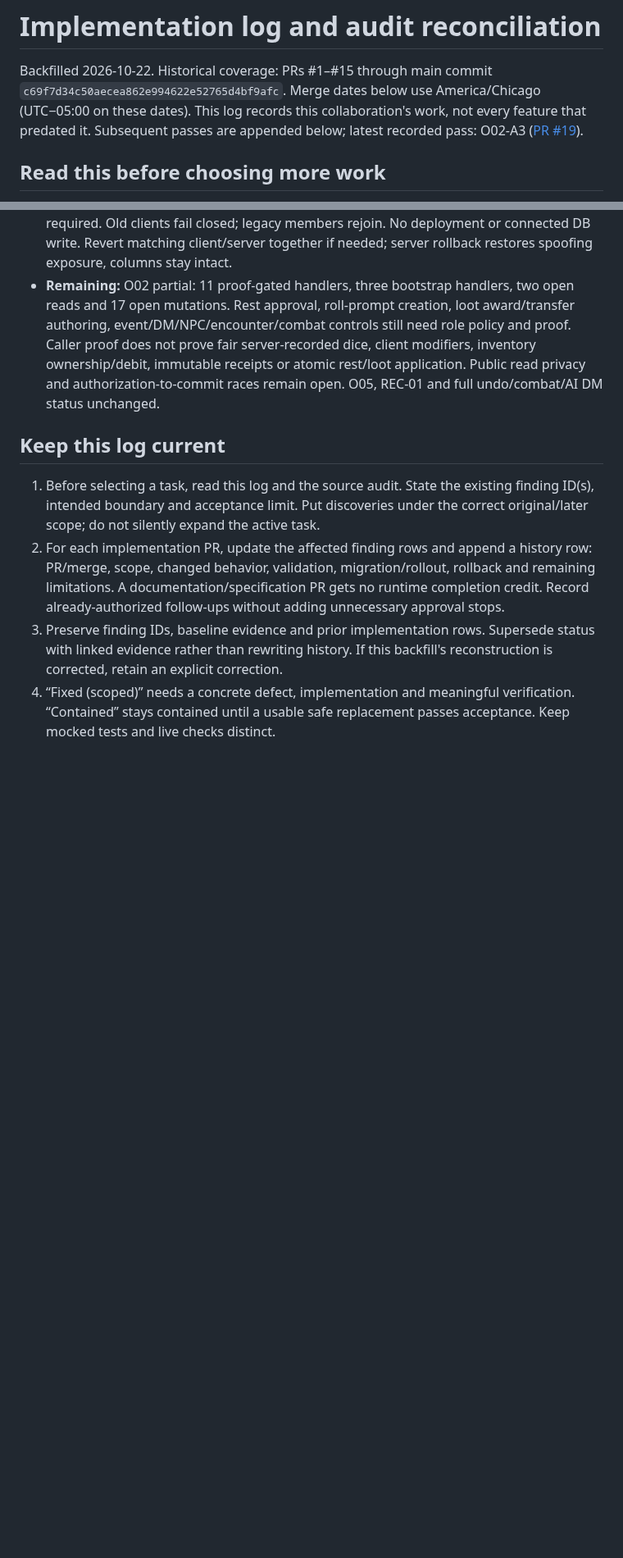
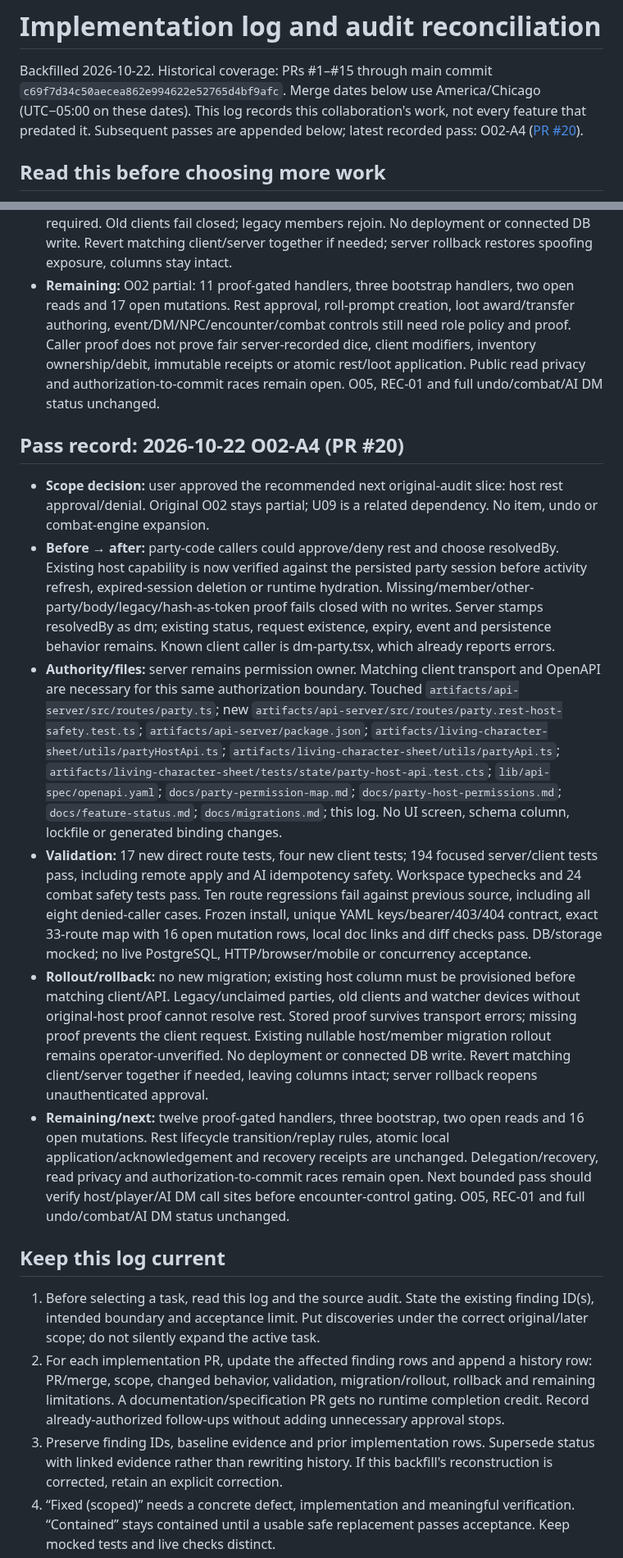
Before and after one commit to dstancomb3/DND-Companion, a Markdown page: docs/implementation-log.md, 2 parts joined by grey strips. Shown at 82% size. GitHub-like rendering; blank space fills up the shorter version.

Commit message:
Record O02-A4 validation, scope and PR 20 in implementation log

```diff
--- a/docs/implementation-log.md
+++ b/docs/implementation-log.md
@@ -4,7 +4,7 @@ Backfilled 2026-10-22. Historical coverage: PRs #1–#15 through main commit
 `c69f7d34c50aecea862e994622e52765d4bf9afc`.
 Merge dates below use America/Chicago (UTC−05:00 on these dates).
 This log records this collaboration's work, not every feature that predated it.
-Subsequent passes are appended below; latest recorded pass: O02-A3 ([PR #19](https://github.com/dstancomb3/DND-Companion/pull/19)).
+Subsequent passes are appended below; latest recorded pass: O02-A4 ([PR #20](https://github.com/dstancomb3/DND-Companion/pull/20)).
 
 ## Read this before choosing more work
 
@@ -254,6 +256,16 @@ HTTP commits fail closed. These behaviors must not be conflated.
 - **Remaining:** O02 partial: 11 proof-gated handlers, three bootstrap handlers, two open reads and 17 open mutations. Rest approval, roll-prompt creation, loot award/transfer authoring, event/DM/NPC/encounter/combat controls still need role policy and proof. Caller proof does not prove fair server-recorded dice, client modifiers, inventory ownership/debit, immutable receipts or atomic rest/loot application. Public read privacy and authorization-to-commit races remain open. O05, REC-01 and full undo/combat/AI DM status unchanged.
 
 
+
+## Pass record: 2026-10-22 O02-A4 (PR #20)
+
+- **Scope decision:** user approved the recommended next original-audit slice: host rest approval/denial. Original O02 stays partial; U09 is a related dependency. No item, undo or combat-engine expansion.
+- **Before → after:** party-code callers could approve/deny rest and choose resolvedBy. Existing host capability is now verified against the persisted party session before activity refresh, expired-session deletion or runtime hydration. Missing/member/other-party/body/legacy/hash-as-token proof fails closed with no writes. Server stamps resolvedBy as dm; existing status, request existence, expiry, event and persistence behavior remains. Known client caller is dm-party.tsx, which already reports errors.
+- **Authority/files:** server remains permission owner. Matching client transport and OpenAPI are necessary for this same authorization boundary. Touched `artifacts/api-server/src/routes/party.ts`; new `artifacts/api-server/src/routes/party.rest-host-safety.test.ts`; `artifacts/api-server/package.json`; `artifacts/living-character-sheet/utils/partyHostApi.ts`; `artifacts/living-character-sheet/utils/partyApi.ts`; `artifacts/living-character-sheet/tests/state/party-host-api.test.cts`; `lib/api-spec/openapi.yaml`; `docs/party-permission-map.md`; `docs/party-host-permissions.md`; `docs/feature-status.md`; `docs/migrations.md`; this log. No UI screen, schema column, lockfile or generated binding changes.
+- **Validation:** 17 new direct route tests, four new client tests; 194 focused server/client tests pass, including remote apply and AI idempotency safety. Workspace typechecks and 24 combat safety tests pass. Ten route regressions fail against previous source, including all eight denied-caller cases. Frozen install, unique YAML keys/bearer/403/404 contract, exact 33-route map with 16 open mutation rows, local doc links and diff checks pass. DB/storage mocked; no live PostgreSQL, HTTP/browser/mobile or concurrency acceptance.
+- **Rollout/rollback:** no new migration; existing host column must be provisioned before matching client/API. Legacy/unclaimed parties, old clients and watcher devices without original-host proof cannot resolve rest. Stored proof survives transport errors; missing proof prevents the client request. Existing nullable host/member migration rollout remains operator-unverified. No deployment or connected DB write. Revert matching client/server together if needed, leaving columns intact; server rollback reopens unauthenticated approval.
+- **Remaining/next:** twelve proof-gated handlers, three bootstrap, two open reads and 16 open mutations. Rest lifecycle transition/replay rules, atomic local application/acknowledgement and recovery receipts are unchanged. Delegation/recovery, read privacy and authorization-to-commit races remain open. Next bounded pass should verify host/player/AI DM call sites before encounter-control gating. O05, REC-01 and full undo/combat/AI DM status unchanged.
+
 ## Keep this log current
 
 1. Before selecting a task, read this log and the source audit. State the existing
```
Also changed, not shown: other parts of docs/implementation-log.md (+4 -2 lines).
